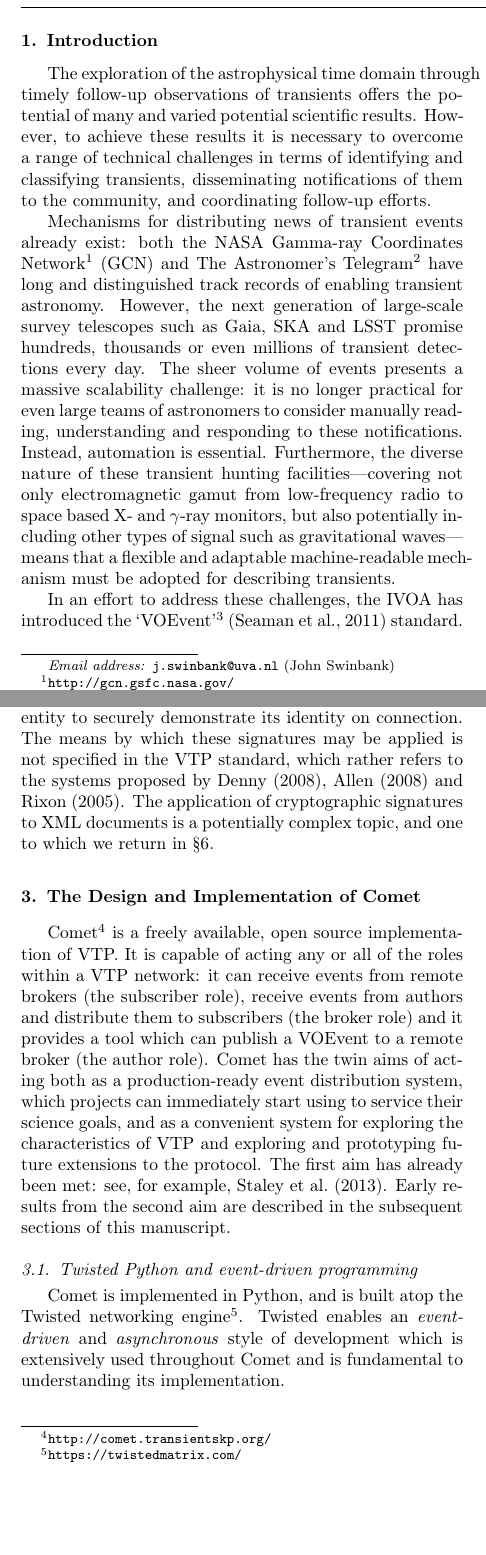
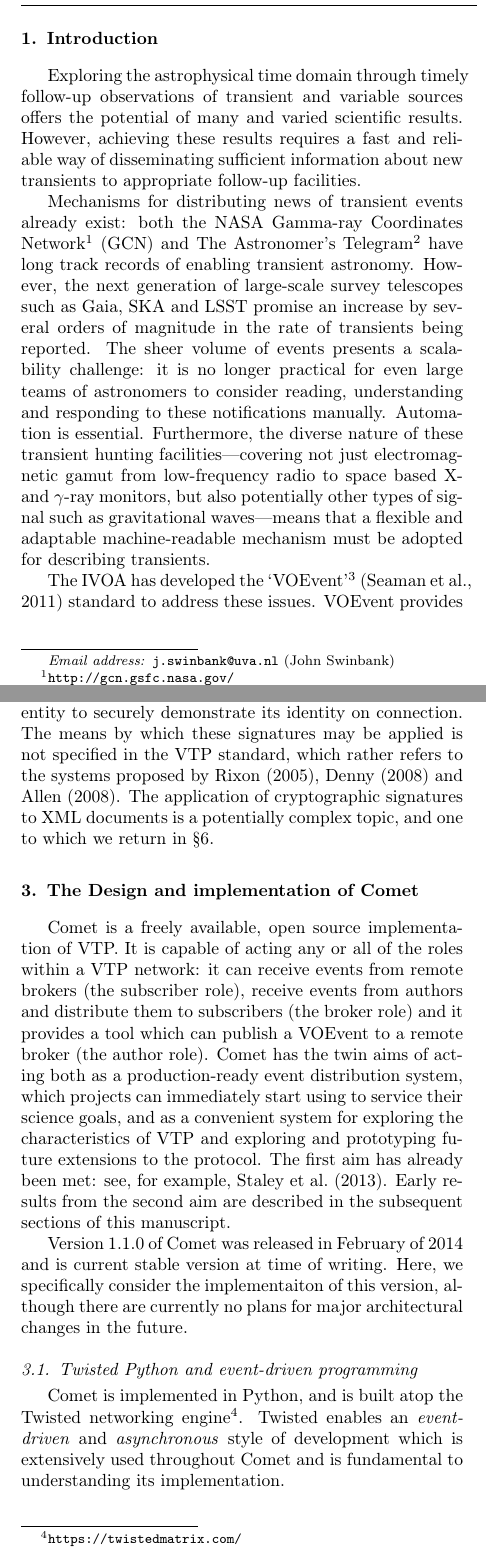
Before and after one commit to jdswinbank/Comet, a LaTeX paper (manuscript/comet.tex): two parts of the columns of pages 1 and 3 of 16, joined at a grey line, cut so that both start at the same text, the shorter picture padded with empty space. Compiled offline with pdfLaTeX.

Commit message:
Rewording and cleanup

```diff
--- a/manuscript/comet.tex
+++ b/manuscript/comet.tex
@@ -48,30 +48,27 @@ VOEvent \sep Astronomical transients \sep Time domain astrophysics \sep Network
 \section{Introduction}
 \label{sec:intro}
 
-The exploration of the astrophysical time domain through timely follow-up
-observations of transients offers the potential of many and varied potential
-scientific results. However, to achieve these results it is necessary to
-overcome a range of technical challenges in terms of identifying and
-classifying transients, disseminating notifications of them to the community,
-and coordinating follow-up efforts.
+Exploring the astrophysical time domain through timely follow-up observations
+of transient and variable sources offers the potential of many and varied
+scientific results. However, achieving these results requires a fast and
+reliable way of disseminating sufficient information about new transients to
+appropriate follow-up facilities.
 
 Mechanisms for distributing news of transient events already exist: both the
 NASA Gamma-ray Coordinates Network\footnote{\url{http://gcn.gsfc.nasa.gov/}}
 (GCN) and The Astronomer's
-Telegram\footnote{\url{http://www.astronomerstelegram.org/}} have long and
-distinguished track records of enabling transient astronomy. However, the next
-generation of large-scale survey telescopes such as Gaia, SKA and LSST promise
-hundreds, thousands or even millions of transient detections every day. The
-sheer volume of events presents a massive scalability challenge: it is no
-longer practical for even large teams of astronomers to consider manually
-reading, understanding and responding to these notifications. Instead,
-automation is essential. Furthermore, the diverse nature of these transient
-hunting facilities---covering not only electromagnetic gamut from
-low-frequency radio to space based X- and $\gamma$-ray monitors, but also
-potentially including other types of signal such as gravitational
-waves---means that a flexible and adaptable machine-readable mechanism must be
-adopted for describing transients.
+Telegram\footnote{\url{http://www.astronomerstelegram.org/}} have long track
+records of enabling transient astronomy. However, the next generation of
+large-scale survey telescopes such as Gaia, SKA and LSST promise an increase
+by several orders of magnitude in the rate of transients being reported.  The
+sheer volume of events presents a scalability challenge: it is no longer
+practical for even large teams of astronomers to consider reading,
+understanding and responding to these notifications manually. Automation is
+essential. Furthermore, the diverse nature of these transient hunting
+facilities---covering not just electromagnetic gamut from low-frequency radio
+to space based X- and $\gamma$-ray monitors, but also potentially other types
+of signal such as gravitational waves---means that a flexible and adaptable
+machine-readable mechanism must be adopted for describing transients.
 
-In an effort to address these challenges, the IVOA has introduced the
-`VOEvent'\footnote{\url{http://www.voevent.org/}} \citep{Seaman:2011}
-standard. VOEvent provides a standardized, machine- and human-readable way of
+The IVOA has developed the `VOEvent'\footnote{\url{http://www.voevent.org/}}
+\citep{Seaman:2011} standard to address these issues. VOEvent provides a
@@ -91,3 +89,3 @@ a wide range of standard commercial and open-source tools.
 
-The VOEvent standard defines the structure and content of a VOEvent document,
+The VOEvent standard defines the structure and content of a VOEvent packet,
 but it does not describe a mechanism by which the author of a VOEvent may
@@ -98 +91,0 @@ science goals. However, it is widely recognized that a baseline specification
-for a simple transport protocol is of value in terms of providing a common
@@ -102 +91,0 @@ starting point for building international VOEvent distribution networks
-baseline.
@@ -217,26 +212,30 @@ multiple addresses. An alternative is therefore suggested in the standard
 based on cryptographically signed transport messages, which enable an entity
 to securely demonstrate its identity on connection. The means by which these
 signatures may be applied is not specified in the VTP standard, which rather
-refers to the systems proposed by \citet{Denny:2008}, \citet{Allen:2008} and
-\citet{Rixon:2005}. The application of cryptographic signatures to XML
+refers to the systems proposed by \citet{Rixon:2005}, \citet{Denny:2008} and
+\citet{Allen:2008}.  The application of cryptographic signatures to XML
 documents is a potentially complex topic, and one to which we return in
 \S\ref{sec:security}.
 
-\section{The Design and Implementation of Comet}
+\section{The Design and implementation of Comet}
 \label{sec:design}
 
-Comet\footnote{\url{http://comet.transientskp.org/}} is a freely available,
-open source implementation of VTP. It is capable of acting any or all of the
-roles within a VTP network: it can receive events from remote brokers (the
-subscriber role), receive events from authors and distribute them to
-subscribers (the broker role) and it provides a tool which can publish a
-VOEvent to a remote broker (the author role). Comet has the twin aims of
-acting both as a production-ready event distribution system, which projects
-can immediately start using to service their science goals, and as a
+Comet is a freely available, open source implementation of VTP. It is capable
+of acting any or all of the roles within a VTP network: it can receive events
+from remote brokers (the subscriber role), receive events from authors and
+distribute them to subscribers (the broker role) and it provides a tool which
+can publish a VOEvent to a remote broker (the author role). Comet has the twin
+aims of acting both as a production-ready event distribution system, which
+projects can immediately start using to service their science goals, and as a
 convenient system for exploring the characteristics of VTP and exploring and
 prototyping future extensions to the protocol. The first aim has already been
 met: see, for example, \citet{Staley:2013}. Early results from the second aim
 are described in the subsequent sections of this manuscript.
+
+Version 1.1.0 of Comet was released in February of 2014 and is current stable
+version at time of writing. Here, we specifically consider the implementaiton
+of this version, although there are currently no plans for major architectural
+changes in the future.
 
 \subsection{Twisted Python and event-driven programming}
 \label{sec:design:twisted}
```
Also changed, not shown: manuscript/comet.tex (125 more changed lines).
